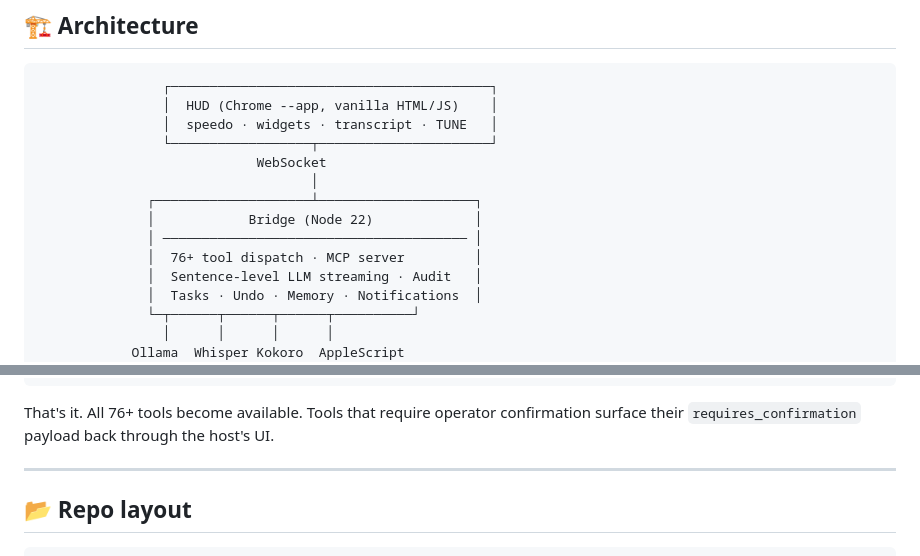
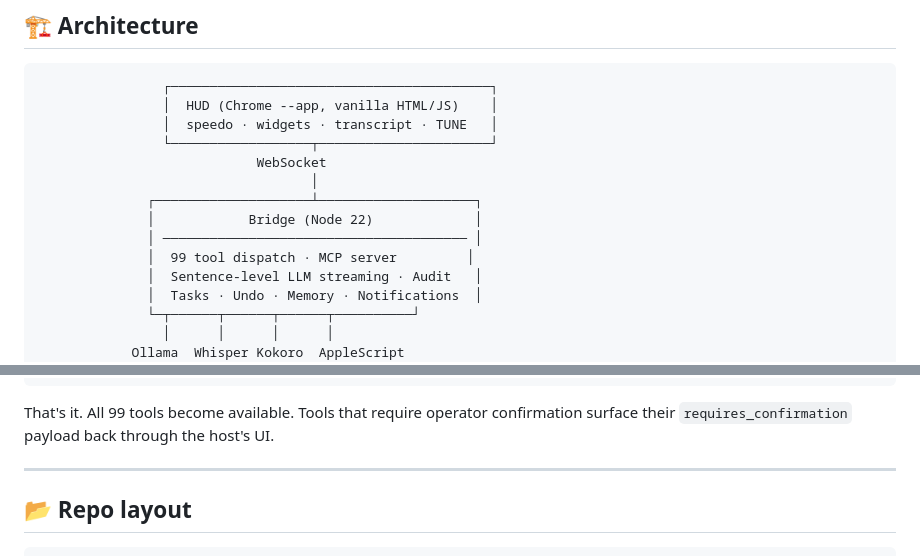
Before and after one commit to W17ant/Jarvis, a Markdown page: README.md, 2 parts joined by grey strips. Drawn GitHub-style.

````diff
--- a/README.md
+++ b/README.md
@@ -136,7 +153,7 @@ Common gotchas (full FAQ in `docs/install-guide.html` pages 11–13):
               ┌────────────────────┴────────────────────┐
               │            Bridge (Node 22)             │
               │ ─────────────────────────────────────── │
-              │  76+ tool dispatch · MCP server         │
+              │  99 tool dispatch · MCP server         │
               │  Sentence-level LLM streaming · Audit   │
               │  Tasks · Undo · Memory · Notifications  │
               └─┬──────┬──────┬──────┬──────────┘
@@ -201,7 +218,7 @@ Every tool is exposed via the Model Context Protocol at `POST http://localhost:8
 }
 ```
 
-That's it. All 76+ tools become available. Tools that require operator confirmation surface their `requires_confirmation` payload back through the host's UI.
+That's it. All 99 tools become available. Tools that require operator confirmation surface their `requires_confirmation` payload back through the host's UI.
 
 ---
 
````
Also changed, not shown: other parts of README.md (+18 -1 lines), TODO.md (+47 -1 lines).
